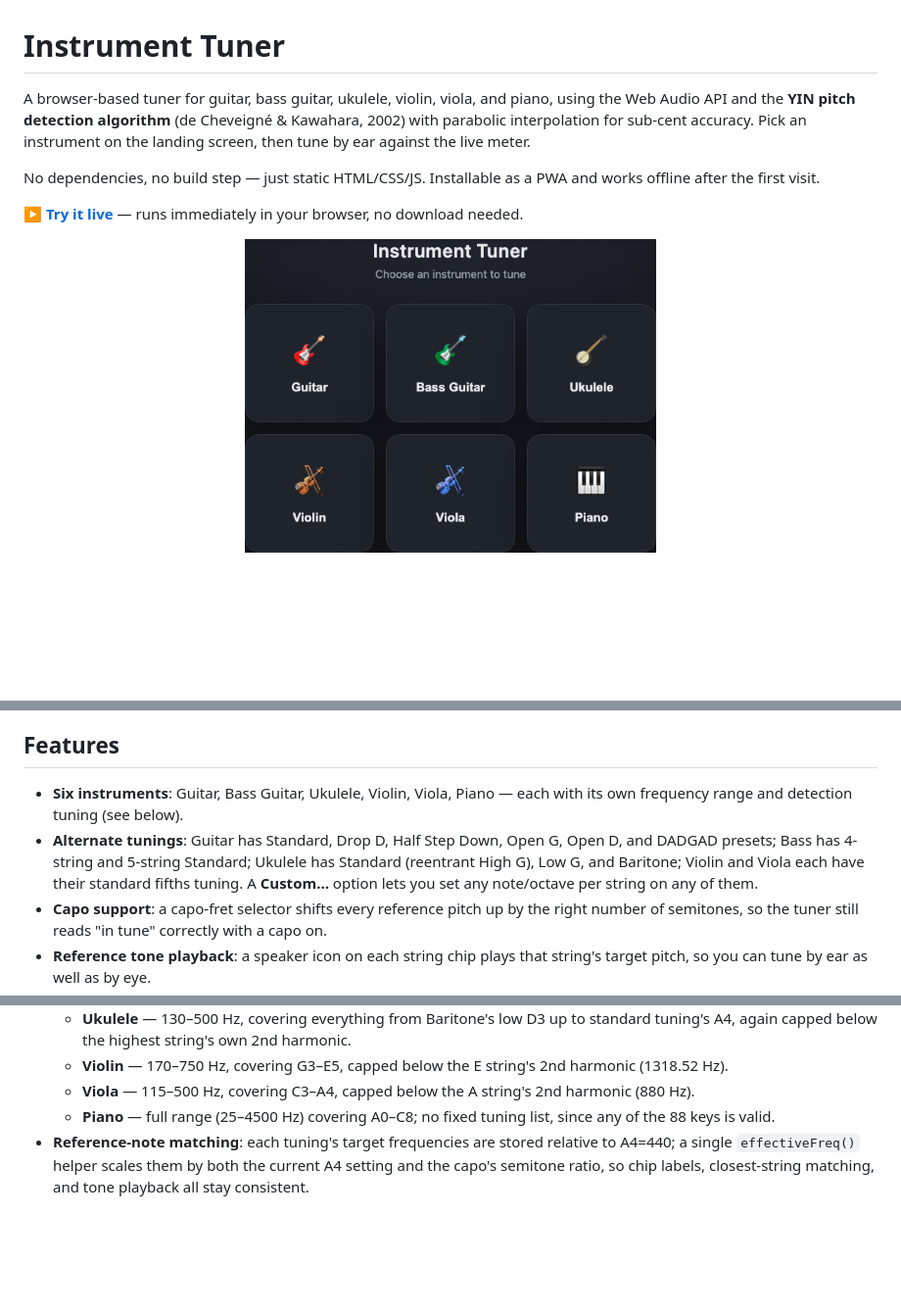
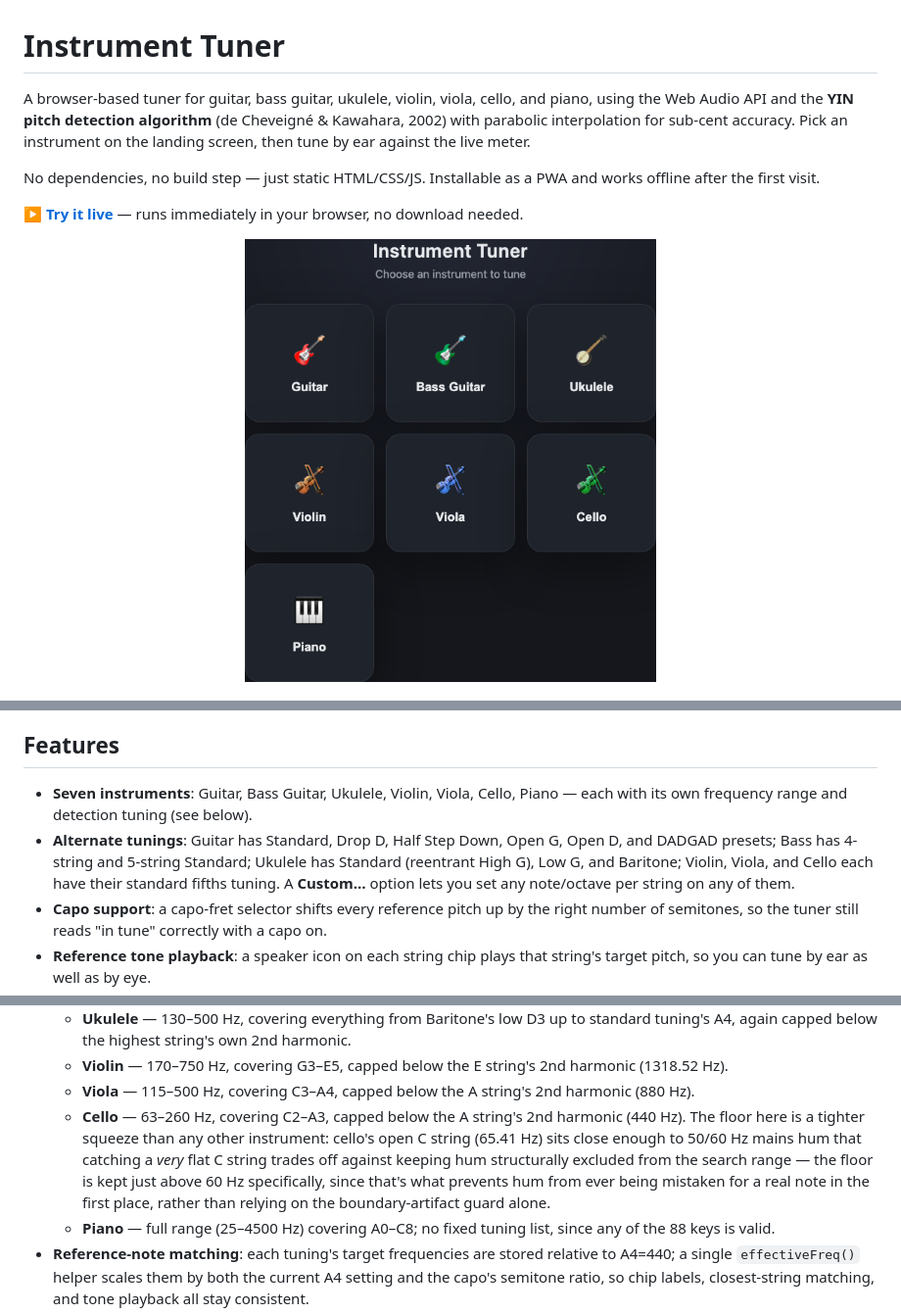
Before and after one commit to kevin-enyuan-li/instrument-tuner, a Markdown page: README.md, 3 parts joined by grey strips. Shown at 98% size. Drawn GitHub-style; pictures changed too: screenshots/landing.png; blank space fills up the shorter version.

```diff
--- a/README.md
+++ b/README.md
@@ -1,7 +1,7 @@
 # Instrument Tuner
 
-A browser-based tuner for guitar, bass guitar, ukulele, violin, viola, and
-piano, using the Web Audio API and the **YIN pitch detection algorithm**
+A browser-based tuner for guitar, bass guitar, ukulele, violin, viola, cello,
+and piano, using the Web Audio API and the **YIN pitch detection algorithm**
 (de Cheveigné & Kawahara, 2002) with parabolic interpolation for sub-cent
 accuracy. Pick an instrument on the landing screen, then tune by ear against
 the live meter.
@@ -37,13 +37,13 @@ A4 reference, and capo setting are remembered for next time.
 
 ## Features
 
-- **Six instruments**: Guitar, Bass Guitar, Ukulele, Violin, Viola, Piano —
-  each with its own frequency range and detection tuning (see below).
+- **Seven instruments**: Guitar, Bass Guitar, Ukulele, Violin, Viola, Cello,
+  Piano — each with its own frequency range and detection tuning (see below).
 - **Alternate tunings**: Guitar has Standard, Drop D, Half Step Down, Open G,
   Open D, and DADGAD presets; Bass has 4-string and 5-string Standard;
-  Ukulele has Standard (reentrant High G), Low G, and Baritone; Violin and
-  Viola each have their standard fifths tuning. A **Custom…** option lets
-  you set any note/octave per string on any of them.
+  Ukulele has Standard (reentrant High G), Low G, and Baritone; Violin,
+  Viola, and Cello each have their standard fifths tuning. A **Custom…**
+  option lets you set any note/octave per string on any of them.
 - **Capo support**: a capo-fret selector shifts every reference pitch up by
   the right number of semitones, so the tuner still reads "in tune"
   correctly with a capo on.
@@ -91,6 +91,14 @@ A4 reference, and capo setting are remembered for next time.
     2nd harmonic (1318.52 Hz).
   - **Viola** — 115–500 Hz, covering C3–A4, capped below the A string's
     2nd harmonic (880 Hz).
+  - **Cello** — 63–260 Hz, covering C2–A3, capped below the A string's 2nd
+    harmonic (440 Hz). The floor here is a tighter squeeze than any other
+    instrument: cello's open C string (65.41 Hz) sits close enough to 50/60
+    Hz mains hum that catching a *very* flat C string trades off against
+    keeping hum structurally excluded from the search range — the floor is
+    kept just above 60 Hz specifically, since that's what prevents hum from
+    ever being mistaken for a real note in the first place, rather than
+    relying on the boundary-artifact guard alone.
   - **Piano** — full range (25–4500 Hz) covering A0–C8; no fixed tuning
     list, since any of the 88 keys is valid.
 - **Reference-note matching**: each tuning's target frequencies are stored
```
Also changed, not shown: other parts of README.md (+1 -1 lines), 3 other files.
